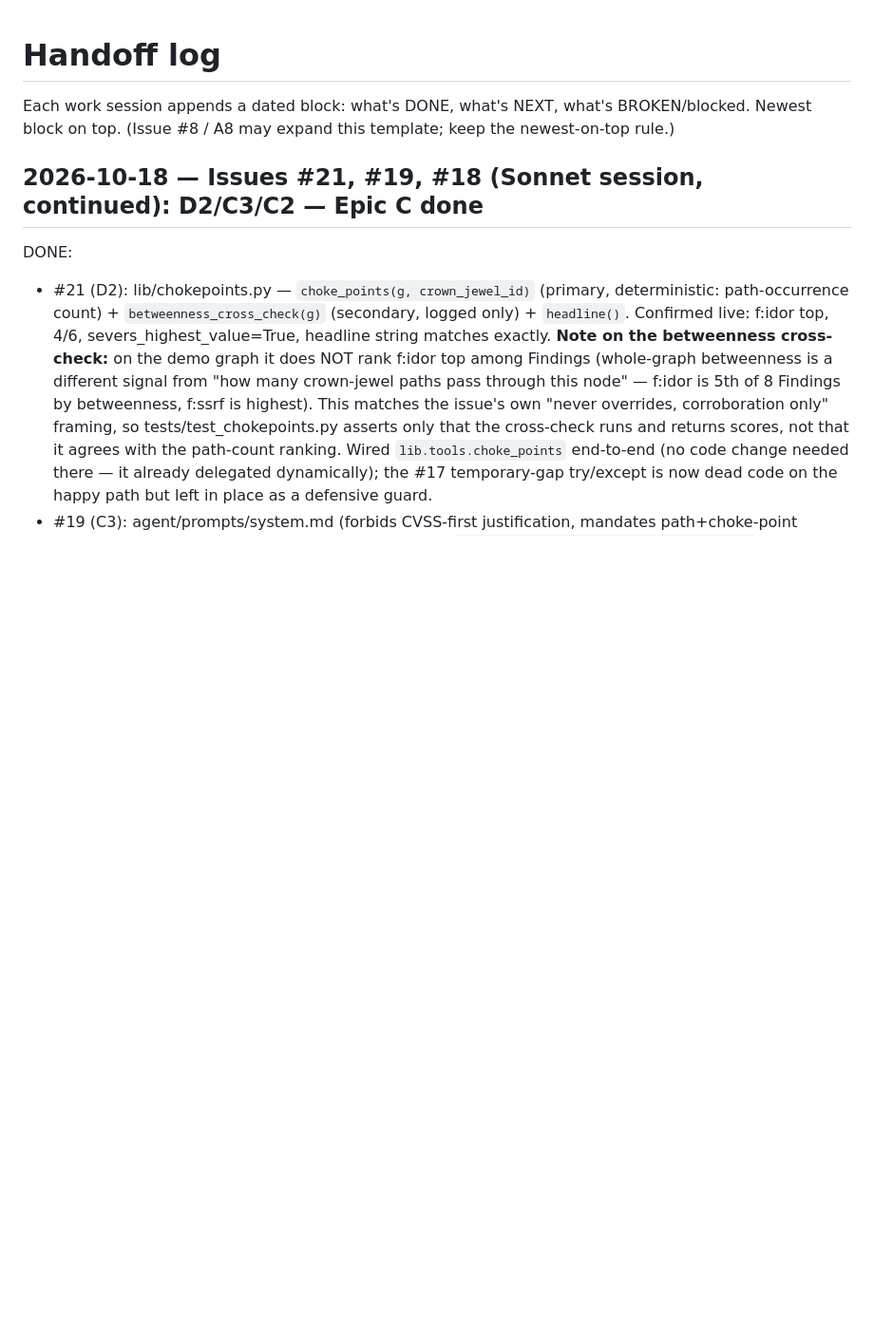
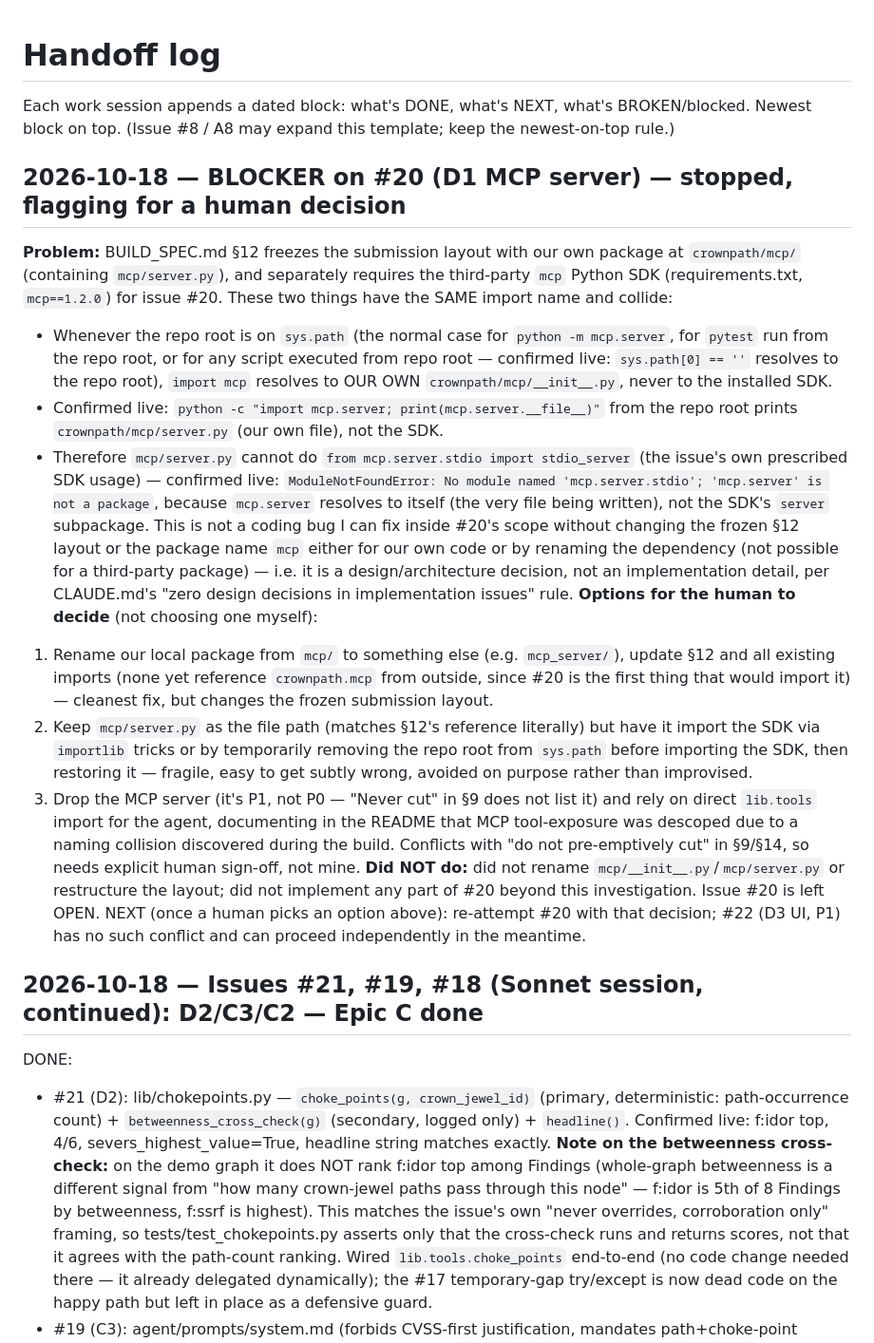
Before and after one commit to Harsh-Yadav-664/CrownPath, a Markdown page: docs/HANDOFF.md, the part around the change. Shown at 95% size. Drawn GitHub-style; blank space fills up the shorter version.

Commit message:
Flag blocker on #20: mcp/ package name collides with the mcp SDK (BUILD_SPEC.md §12 vs requirements.txt)

```diff
--- a/docs/HANDOFF.md
+++ b/docs/HANDOFF.md
@@ -2,6 +2,42 @@
 
 Each work session appends a dated block: what's DONE, what's NEXT, what's BROKEN/blocked.
 Newest block on top. (Issue #8 / A8 may expand this template; keep the newest-on-top rule.)
+
+## 2026-10-18 — BLOCKER on #20 (D1 MCP server) — stopped, flagging for a human decision
+**Problem:** BUILD_SPEC.md §12 freezes the submission layout with our own package at
+`crownpath/mcp/` (containing `mcp/server.py`), and separately requires the third-party `mcp`
+Python SDK (requirements.txt, `mcp==1.2.0`) for issue #20. These two things have the SAME
+import name and collide:
+- Whenever the repo root is on `sys.path` (the normal case for `python -m mcp.server`, for
+  `pytest` run from the repo root, or for any script executed from repo root — confirmed live:
+  `sys.path[0] == ''` resolves to the repo root), `import mcp` resolves to OUR OWN
+  `crownpath/mcp/__init__.py`, never to the installed SDK.
+- Confirmed live: `python -c "import mcp.server; print(mcp.server.__file__)"` from the repo
+  root prints `crownpath/mcp/server.py` (our own file), not the SDK.
+- Therefore `mcp/server.py` cannot do `from mcp.server.stdio import stdio_server` (the
+  issue's own prescribed SDK usage) — confirmed live: `ModuleNotFoundError: No module named
+  'mcp.server.stdio'; 'mcp.server' is not a package`, because `mcp.server` resolves to itself
+  (the very file being written), not the SDK's `server` subpackage.
+This is not a coding bug I can fix inside #20's scope without changing the frozen §12 layout
+or the package name `mcp` either for our own code or by renaming the dependency (not possible
+for a third-party package) — i.e. it is a design/architecture decision, not an implementation
+detail, per CLAUDE.md's "zero design decisions in implementation issues" rule.
+**Options for the human to decide** (not choosing one myself):
+1. Rename our local package from `mcp/` to something else (e.g. `mcp_server/`), update §12 and
+   all existing imports (none yet reference `crownpath.mcp` from outside, since #20 is the
+   first thing that would import it) — cleanest fix, but changes the frozen submission layout.
+2. Keep `mcp/server.py` as the file path (matches §12's reference literally) but have it import
+   the SDK via `importlib` tricks or by temporarily removing the repo root from `sys.path`
+   before importing the SDK, then restoring it — fragile, easy to get subtly wrong, avoided on
+   purpose rather than improvised.
+3. Drop the MCP server (it's P1, not P0 — "Never cut" in §9 does not list it) and rely on direct
+   `lib.tools` import for the agent, documenting in the README that MCP tool-exposure was
+   descoped due to a naming collision discovered during the build. Conflicts with "do not
+   pre-emptively cut" in §9/§14, so needs explicit human sign-off, not mine.
+**Did NOT do:** did not rename `mcp/__init__.py`/`mcp/server.py` or restructure the layout; did
+not implement any part of #20 beyond this investigation. Issue #20 is left OPEN.
+NEXT (once a human picks an option above): re-attempt #20 with that decision; #22 (D3 UI, P1)
+has no such conflict and can proceed independently in the meantime.
 
 ## 2026-10-18 — Issues #21, #19, #18 (Sonnet session, continued): D2/C3/C2 — Epic C done
 DONE:
```
